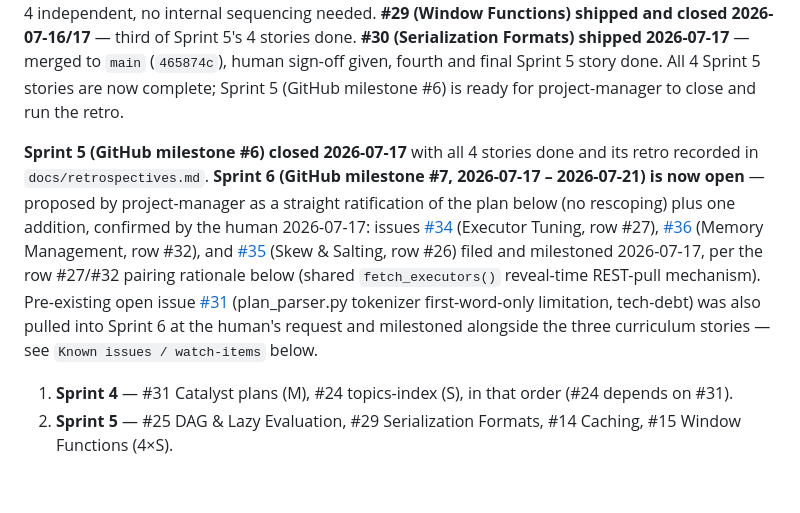
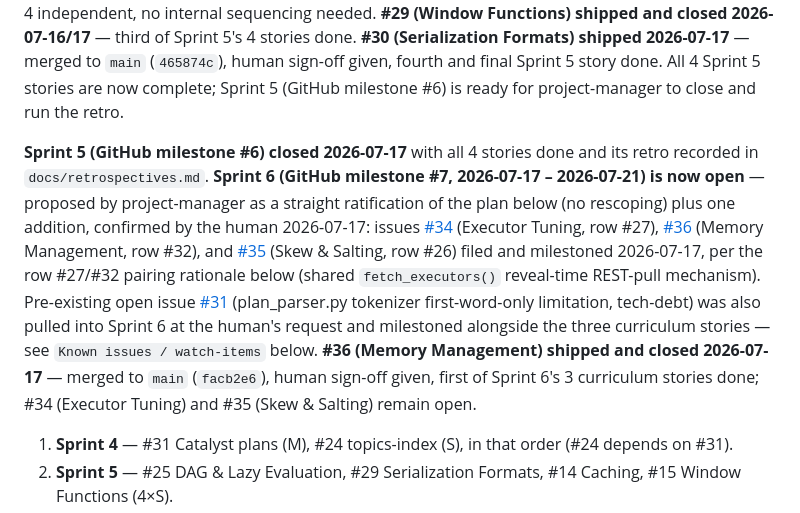
Before and after one commit to hoanghaithanh/Spark-Playbook, a Markdown page: docs/backlog.md, the part around one of its changes. Drawn GitHub-style; blank space fills up the shorter version.

```diff
--- a/docs/backlog.md
+++ b/docs/backlog.md
@@ -53,7 +53,7 @@ elapsed-time placeholder shipped `b68cc77`; #8 duration quantiles shipped `15950
 [#26](https://github.com/hoanghaithanh/Spark-Playbook/issues/26) (topics-index) filed and
 milestoned 2026-07-16, per the row #31/#24 sequencing below. **Gate cleared 2026-07-16 (same day)** — Sprint 4 (GitHub milestone #5) is now closed, with both of its issues resolved and closed (#25 Catalyst plans shipped and closed 2026-07-16; #26 topics-index shipped and closed 2026-07-16). **Sprint 5 (GitHub milestone #6, 2026-07-17 – 2026-07-21) is now open** — proposed by project-manager as a straight ratification of the plan below (no rescoping), confirmed by the human 2026-07-16; issues [#27](https://github.com/hoanghaithanh/Spark-Playbook/issues/27) (DAG & Lazy Evaluation, row #25), [#28](https://github.com/hoanghaithanh/Spark-Playbook/issues/28) (Caching, row #14), [#29](https://github.com/hoanghaithanh/Spark-Playbook/issues/29) (Window Functions, row #15), and [#30](https://github.com/hoanghaithanh/Spark-Playbook/issues/30) (Serialization Formats, row #29) filed and milestoned 2026-07-16 — all 4 independent, no internal sequencing needed. **#29 (Window Functions) shipped and closed 2026-07-16/17** — third of Sprint 5's 4 stories done. **#30 (Serialization Formats) shipped 2026-07-17** — merged to `main` (`465874c`), human sign-off given, fourth and final Sprint 5 story done. All 4 Sprint 5 stories are now complete; Sprint 5 (GitHub milestone #6) is ready for project-manager to close and run the retro.
 
-**Sprint 5 (GitHub milestone #6) closed 2026-07-17** with all 4 stories done and its retro recorded in `docs/retrospectives.md`. **Sprint 6 (GitHub milestone #7, 2026-07-17 – 2026-07-21) is now open** — proposed by project-manager as a straight ratification of the plan below (no rescoping) plus one addition, confirmed by the human 2026-07-17: issues [#34](https://github.com/hoanghaithanh/Spark-Playbook/issues/34) (Executor Tuning, row #27), [#36](https://github.com/hoanghaithanh/Spark-Playbook/issues/36) (Memory Management, row #32), and [#35](https://github.com/hoanghaithanh/Spark-Playbook/issues/35) (Skew & Salting, row #26) filed and milestoned 2026-07-17, per the row #27/#32 pairing rationale below (shared `fetch_executors()` reveal-time REST-pull mechanism). Pre-existing open issue [#31](https://github.com/hoanghaithanh/Spark-Playbook/issues/31) (plan_parser.py tokenizer first-word-only limitation, tech-debt) was also pulled into Sprint 6 at the human's request and milestoned alongside the three curriculum stories — see `Known issues / watch-items` below.
+**Sprint 5 (GitHub milestone #6) closed 2026-07-17** with all 4 stories done and its retro recorded in `docs/retrospectives.md`. **Sprint 6 (GitHub milestone #7, 2026-07-17 – 2026-07-21) is now open** — proposed by project-manager as a straight ratification of the plan below (no rescoping) plus one addition, confirmed by the human 2026-07-17: issues [#34](https://github.com/hoanghaithanh/Spark-Playbook/issues/34) (Executor Tuning, row #27), [#36](https://github.com/hoanghaithanh/Spark-Playbook/issues/36) (Memory Management, row #32), and [#35](https://github.com/hoanghaithanh/Spark-Playbook/issues/35) (Skew & Salting, row #26) filed and milestoned 2026-07-17, per the row #27/#32 pairing rationale below (shared `fetch_executors()` reveal-time REST-pull mechanism). Pre-existing open issue [#31](https://github.com/hoanghaithanh/Spark-Playbook/issues/31) (plan_parser.py tokenizer first-word-only limitation, tech-debt) was also pulled into Sprint 6 at the human's request and milestoned alongside the three curriculum stories — see `Known issues / watch-items` below. **#36 (Memory Management) shipped and closed 2026-07-17** — merged to `main` (`facb2e6`), human sign-off given, first of Sprint 6's 3 curriculum stories done; #34 (Executor Tuning) and #35 (Skew & Salting) remain open.
 
 1. **Sprint 4** — #31 Catalyst plans (M), #24 topics-index (S), in that order (#24 depends on #31).
 2. **Sprint 5** — #25 DAG & Lazy Evaluation, #29 Serialization Formats, #14 Caching, #15 Window Functions (4×S).
```
Also changed, not shown: other parts of docs/backlog.md (+1 -1 lines).
